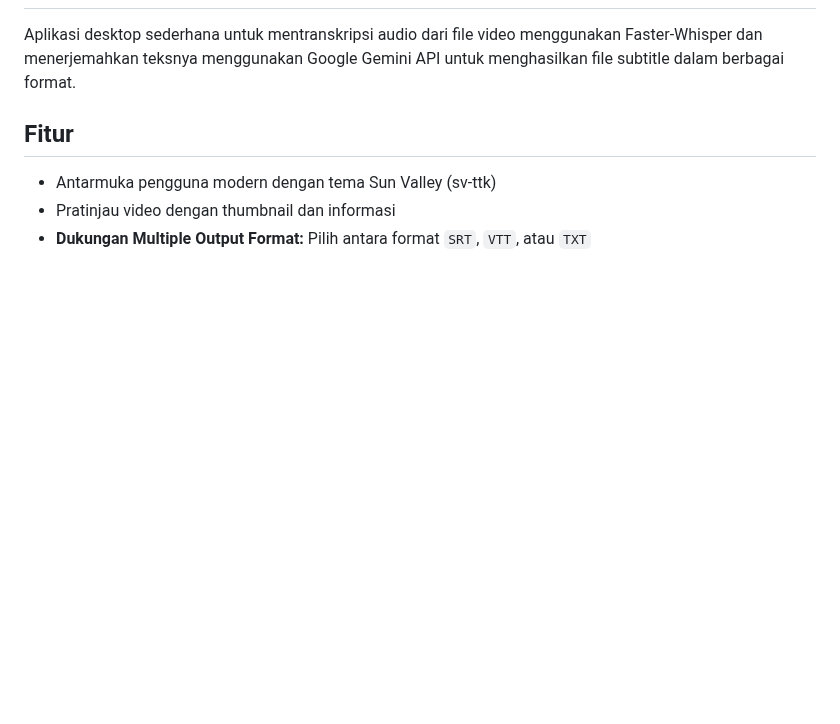
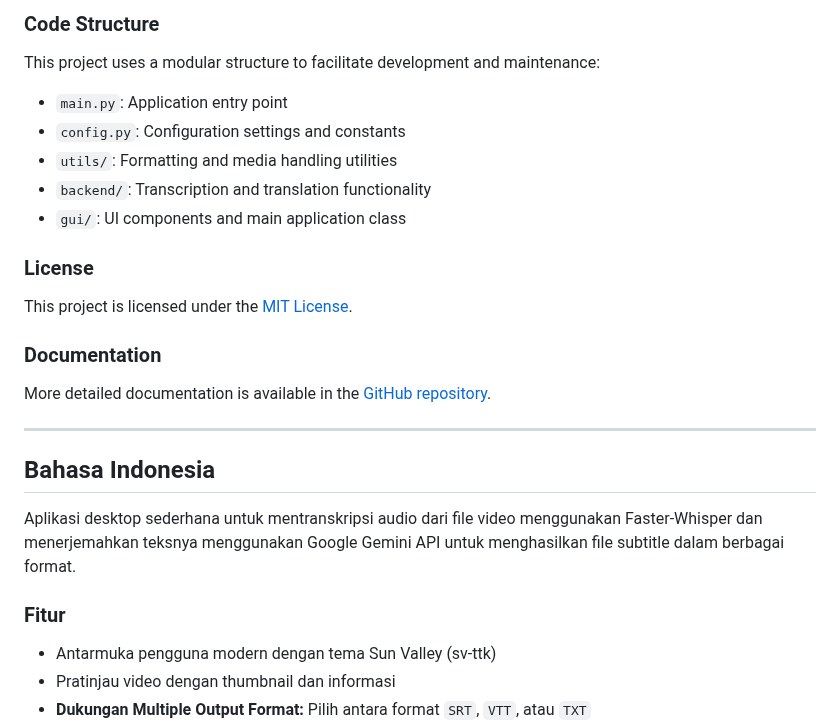
Before and after one commit to Fapzarz/FilmTranslatorGenerator, a Markdown page: README.md, the part around one of its changes. Drawn GitHub-style; blank space fills up the shorter version.

Commit message:
Update README.md to add English as the main language with language selection

```diff
--- a/README.md
+++ b/README.md
@@ -2,7 +73,29 @@
+### Code Structure
+
+This project uses a modular structure to facilitate development and maintenance:
+
+*   `main.py`: Application entry point
+*   `config.py`: Configuration settings and constants
+*   `utils/`: Formatting and media handling utilities
+*   `backend/`: Transcription and translation functionality
+*   `gui/`: UI components and main application class
+
+### License
+
+This project is licensed under the [MIT License](LICENSE).
+
+### Documentation
+
+More detailed documentation is available in the [GitHub repository](https://github.com/Fapzarz/FilmTranslatorGenerator).
+
+---
+
+<a name="bahasa-indonesia"></a>
+## Bahasa Indonesia
 
 Aplikasi desktop sederhana untuk mentranskripsi audio dari file video menggunakan Faster-Whisper dan menerjemahkan teksnya menggunakan Google Gemini API untuk menghasilkan file subtitle dalam berbagai format.
 
-## Fitur
+### Fitur
 
 *   Antarmuka pengguna modern dengan tema Sun Valley (sv-ttk)
 *   Pratinjau video dengan thumbnail dan informasi
```
Also changed, not shown: other parts of README.md (+77 -6 lines).
